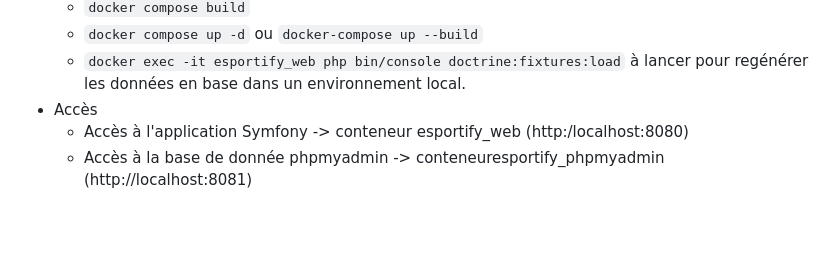
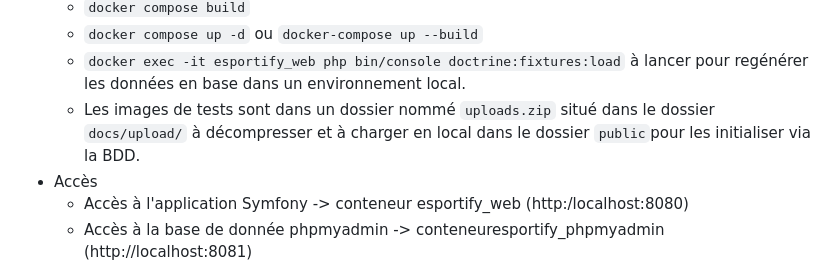
Before and after one commit to Milie07/esportify, a Markdown page: README.md, the part around the change. Rendered like a GitHub page; blank space fills up the shorter version.

Commit message:
dernière modif du README

```diff
--- a/README.md
+++ b/README.md
@@ -54,6 +54,7 @@
     - `docker compose up -d`
     ou `docker-compose up --build`
     - `docker exec -it esportify_web php bin/console doctrine:fixtures:load` à lancer pour regénérer les données en base dans un environnement local.
+    - Les images de tests sont dans un dossier nommé `uploads.zip` situé dans le dossier `docs/upload/` à décompresser et à charger en local dans le dossier `public`pour les initialiser via la BDD.
   - Accès
     * Accès à l'application Symfony -> conteneur esportify_web (http:/localhost:8080)
     * Accès à la base de donnée phpmyadmin -> conteneuresportify_phpmyadmin (http://localhost:8081)
```
